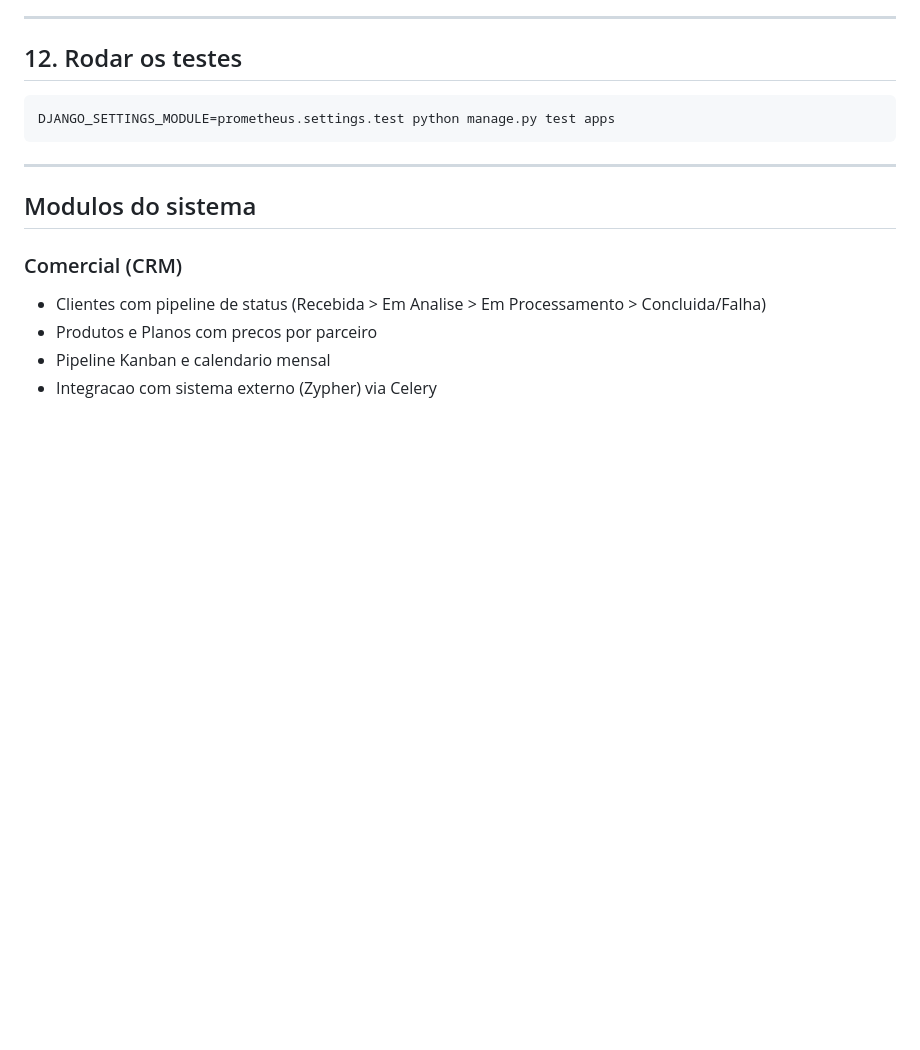
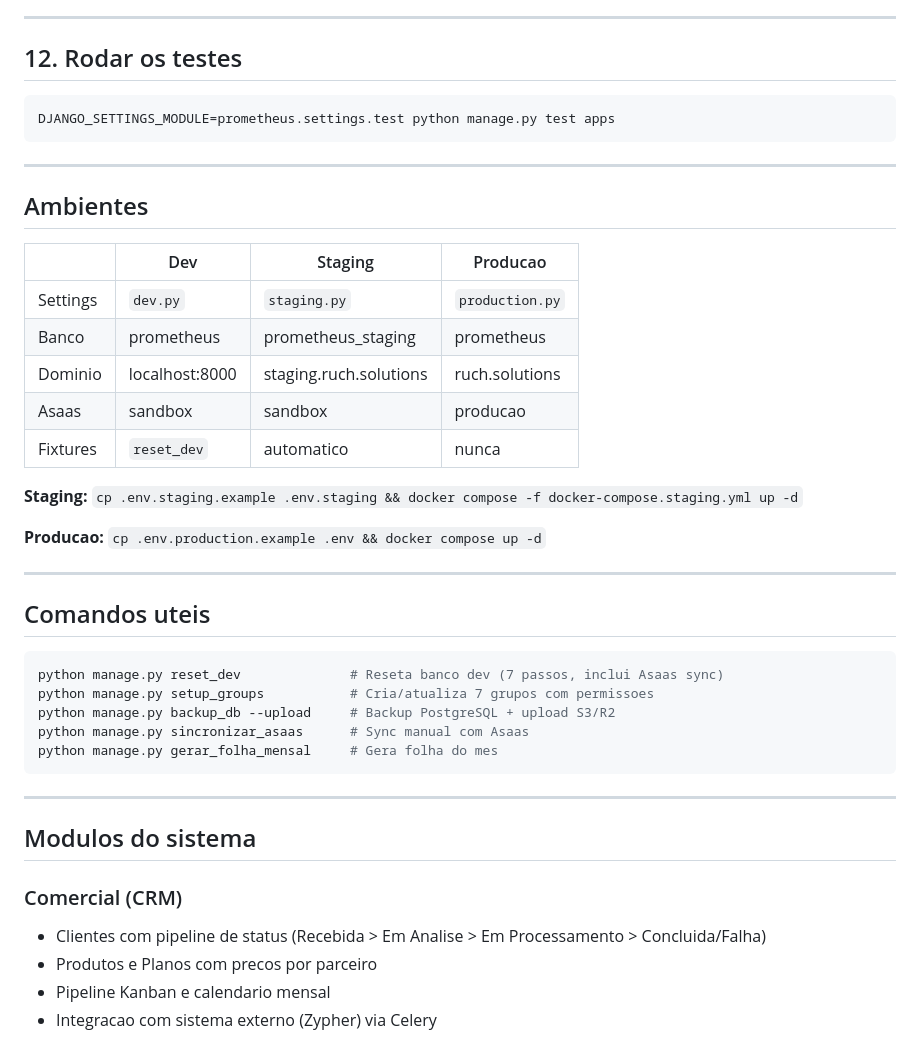
Before and after one commit to Wilkerson/Prometheus, a Markdown page: README.md, the part around the change. Drawn GitHub-style; blank space fills up the shorter version.

Commit message:
Docs e memorias atualizados — ambientes, sync, backup, notificacoes
PLANEJAMENTO.md:
- 8 tasks Celery, 3 ambientes, 7 commands
- Notas: notificacoes completas, sync Asaas, backup, ambientes, reset_dev

README.md:
- Nova secao "Ambientes" com tabela comparativa
- Nova secao "Comandos uteis" com os 5 principais

Memorias:
- project_prometheus.md: estado completo atualizado
- project_ambientes.md: novo — Dev, Staging, Producao com detalhes
- MEMORY.md: indice atualizado (18 memorias)

Co-Authored-By: Claude Opus 4.6 (1M context) <noreply@anthropic.com>

````diff
--- a/README.md
+++ b/README.md
@@ -169,6 +169,34 @@ Acessar:
 
 ```bash
 DJANGO_SETTINGS_MODULE=prometheus.settings.test python manage.py test apps
+```
+
+---
+
+## Ambientes
+
+| | Dev | Staging | Producao |
+|---|---|---|---|
+| Settings | `dev.py` | `staging.py` | `production.py` |
+| Banco | prometheus | prometheus_staging | prometheus |
+| Dominio | localhost:8000 | staging.ruch.solutions | ruch.solutions |
+| Asaas | sandbox | sandbox | producao |
+| Fixtures | `reset_dev` | automatico | nunca |
+
+**Staging:** `cp .env.staging.example .env.staging && docker compose -f docker-compose.staging.yml up -d`
+
+**Producao:** `cp .env.production.example .env && docker compose up -d`
+
+---
+
+## Comandos uteis
+
+```bash
+python manage.py reset_dev              # Reseta banco dev (7 passos, inclui Asaas sync)
+python manage.py setup_groups           # Cria/atualiza 7 grupos com permissoes
+python manage.py backup_db --upload     # Backup PostgreSQL + upload S3/R2
+python manage.py sincronizar_asaas      # Sync manual com Asaas
+python manage.py gerar_folha_mensal     # Gera folha do mes
 ```
 
 ---
````
Also changed, not shown: PLANEJAMENTO.md (+9 -2 lines).
